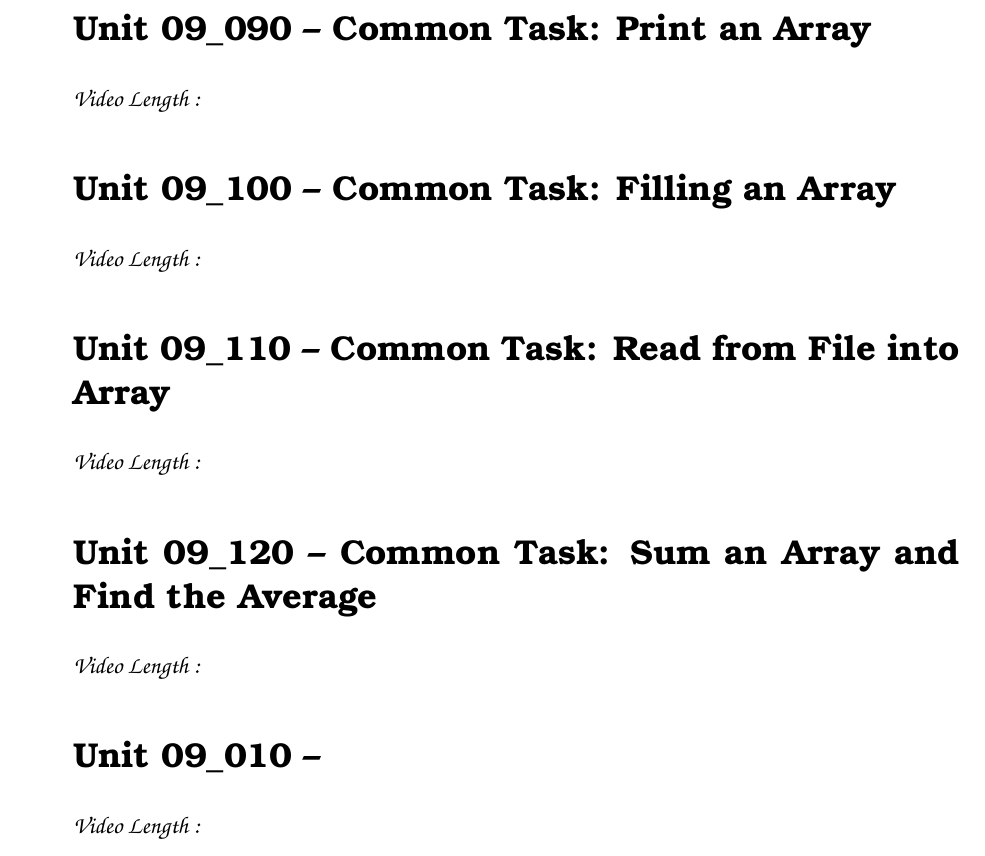
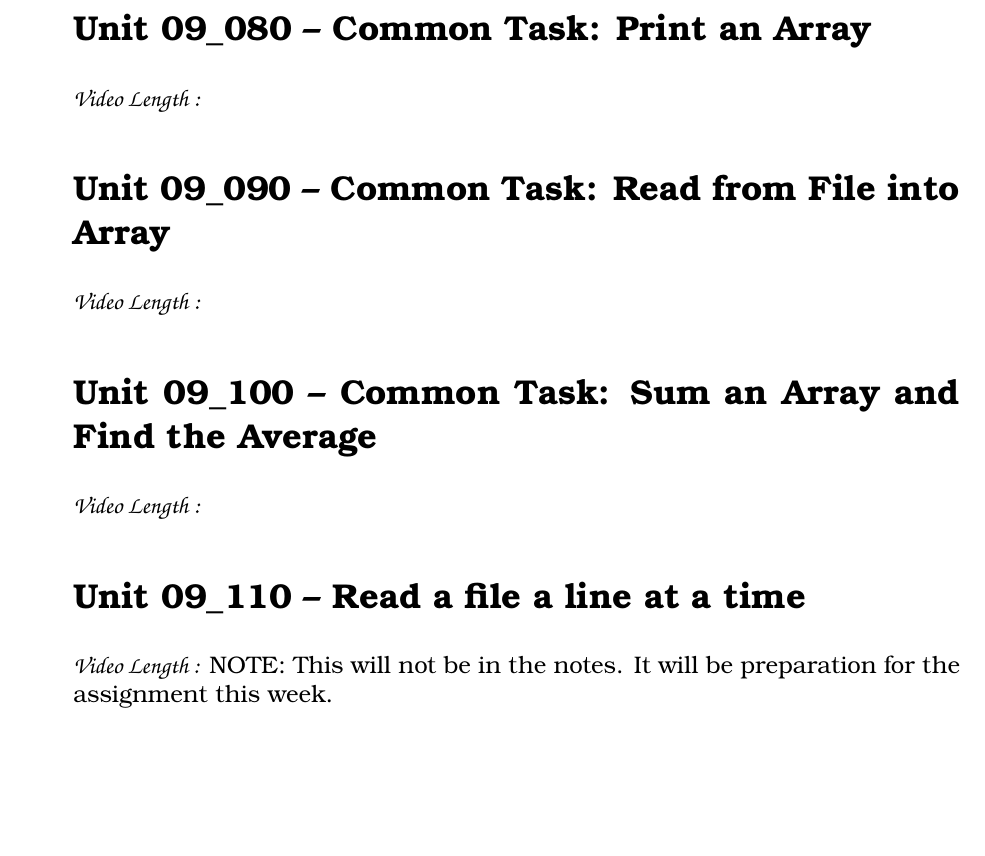
Before and after one commit to noynaert/csc187handouts, a LaTeX problem sheet (videoNotes/unit09/unit09.tex): part of page 7 of 7, cut so that both start at the same text, the shorter picture padded with empty space. Compiled offline with XeLaTeX; a LaTeX package or settings file that is missing is left out.

Commit message:
revise end of unit 09 content

```diff
--- a/videoNotes/unit09/unit09.tex
+++ b/videoNotes/unit09/unit09.tex
@@ -293,18 +293,16 @@ And for the person who has been asking about prime numbers, the BigDecimal class
     \vspace{5mm}
 \end{samepage}
 
-\section*{\unit\_090 -- Common Task: Print an Array}
+\section*{\unit\_080 -- Common Task: Print an Array}
 \par{\fontfamily{qzc}\selectfont\textbf{Video Length :}}
 
-\section*{\unit\_100 -- Common Task: Filling an Array}
+\section*{\unit\_090 -- Common Task: Read from File into Array}
 \par{\fontfamily{qzc}\selectfont\textbf{Video Length :}}
-\section*{\unit\_110 -- Common Task: Read from File into Array}
+\section*{\unit\_100 -- Common Task: Sum an Array and Find the Average}
 \par{\fontfamily{qzc}\selectfont\textbf{Video Length :}}
-\section*{\unit\_120 -- Common Task: Sum an Array and Find the Average}
+\section*{\unit\_110 -- Read a file a line at a time }
 \par{\fontfamily{qzc}\selectfont\textbf{Video Length :}}
-\section*{\unit\_010 -- }
-\par{\fontfamily{qzc}\selectfont\textbf{Video Length :}}
-
+NOTE:  This will not be in the notes.  It will be preparation for the assignment this week.
 
 
 
```
Also changed, not shown: unit09/09_080_Common_Task_Print_An_Array.md (added, +1 -0 lines), unit09/09_090_Common_Task_Print_An_Array.md (deleted, +0 -1 lines), unit09/09_090_Common_Task_Read_from_File.md (added, +1 -0 lines), unit09/09_100_CommonTask_Filling_an_array.md (deleted, +0 -7 lines), unit09/09_100_CommonTask_Sum_an_Array.md (added, +1 -0 lines), unit09/09_110_Common_Task_Read_from_File.md (deleted, +0 -1 lines), unit09/09_120_CommonTask_Sum_an_Array.md (deleted, +0 -1 lines), videoNotes/unit09/unit09.pdf.
